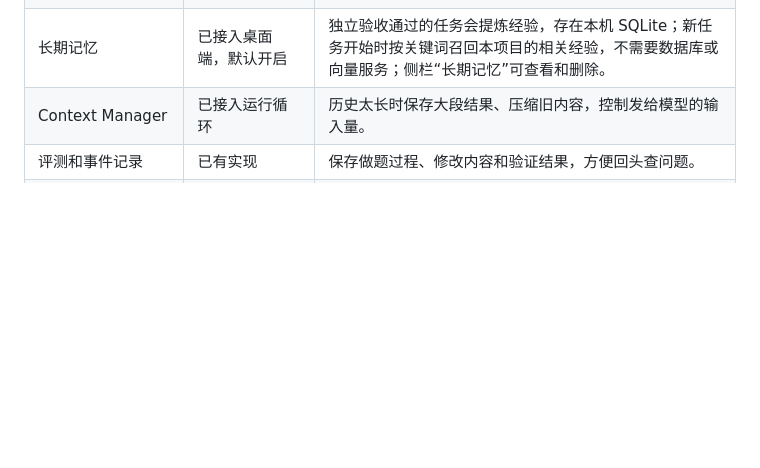
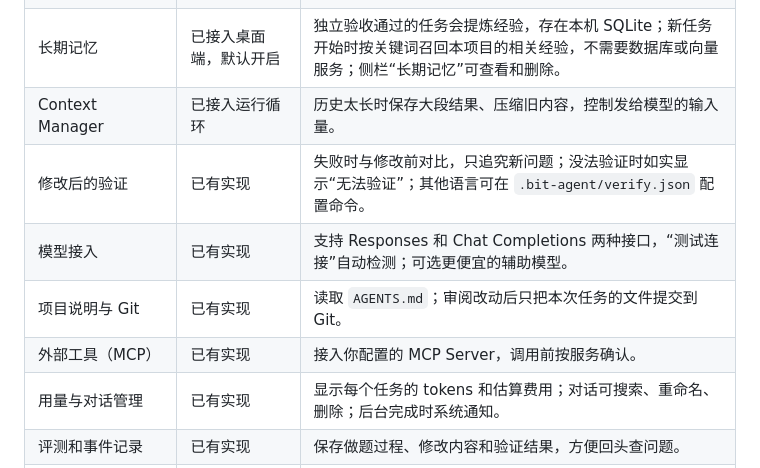
Before and after one commit to CHX606/AI-Agent, a Markdown page: README.md, the part around the change. Drawn GitHub-style; blank space fills up the shorter version.

```diff
--- a/README.md
+++ b/README.md
@@ -30,6 +30,11 @@ Bit Agent 是一个帮你处理代码项目的 AI 助手。你告诉它“修复
 | Working Memory / 会话 | 本地持久化已有实现，已通过本地验收 | 保存历史、摘要和任务进度，没有 24 小时自动过期。 |
 | 长期记忆 | 已接入桌面端，默认开启 | 独立验收通过的任务会提炼经验，存在本机 SQLite；新任务开始时按关键词召回本项目的相关经验，不需要数据库或向量服务；侧栏“长期记忆”可查看和删除。 |
 | Context Manager | 已接入运行循环 | 历史太长时保存大段结果、压缩旧内容，控制发给模型的输入量。 |
+| 修改后的验证 | 已有实现 | 失败时与修改前对比，只追究新问题；没法验证时如实显示“无法验证”；其他语言可在 `.bit-agent/verify.json` 配置命令。 |
+| 模型接入 | 已有实现 | 支持 Responses 和 Chat Completions 两种接口，“测试连接”自动检测；可选更便宜的辅助模型。 |
+| 项目说明与 Git | 已有实现 | 读取 `AGENTS.md`；审阅改动后只把本次任务的文件提交到 Git。 |
+| 外部工具（MCP） | 已有实现 | 接入你配置的 MCP Server，调用前按服务确认。 |
+| 用量与对话管理 | 已有实现 | 显示每个任务的 tokens 和估算费用；对话可搜索、重命名、删除；后台完成时系统通知。 |
 | 评测和事件记录 | 已有实现 | 保存做题过程、修改内容和验证结果，方便回头查问题。 |
 | 独立 Web 管理后台、生产级认证与配额 | 尚未提供完整方案 | 当前主要面向本地开发和验证。 |
 
```
Also changed, not shown: docs/PRD.md (+7 -2 lines), docs/validation/productivity-2026-10-01.md (added, +59 -0 lines).
